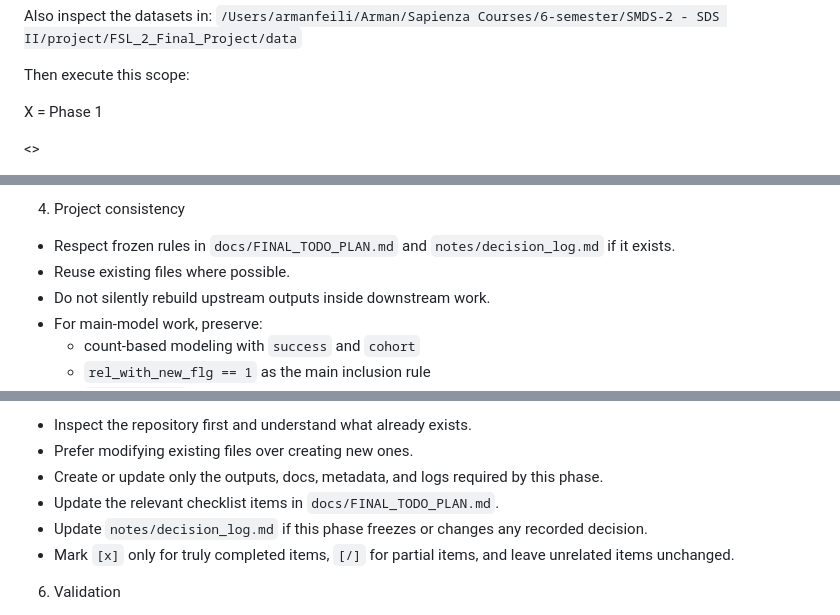
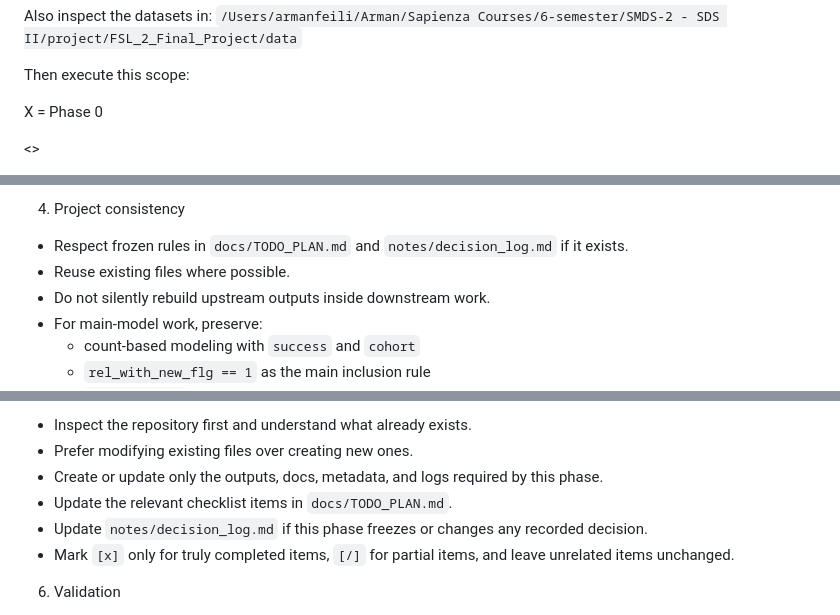
Before and after one commit to armanfeili/FSL_2_Final_Project, a Markdown page: docs/Prompt.md, 3 parts joined by grey strips. Drawn GitHub-style.

Commit message:
Prompt is updated

```diff
--- a/docs/Prompt.md
+++ b/docs/Prompt.md
@@ -10,7 +10,7 @@ Also inspect the datasets in:
 
 Then execute this scope:
 
-X = Phase 1
+X = Phase 0
 
 <<X>>
 
@@ -41,7 +41,7 @@ Rules:
 - Avoid unnecessary abstractions, metaprogramming, heavy indirection, and premature optimization.
 
 4. Project consistency
-- Respect frozen rules in `docs/FINAL_TODO_PLAN.md` and `notes/decision_log.md` if it exists.
+- Respect frozen rules in `docs/TODO_PLAN.md` and `notes/decision_log.md` if it exists.
 - Reuse existing files where possible.
 - Do not silently rebuild upstream outputs inside downstream work.
 - For main-model work, preserve:
@@ -57,7 +57,7 @@ Rules:
 - Inspect the repository first and understand what already exists.
 - Prefer modifying existing files over creating new ones.
 - Create or update only the outputs, docs, metadata, and logs required by this phase.
-- Update the relevant checklist items in `docs/FINAL_TODO_PLAN.md`.
+- Update the relevant checklist items in `docs/TODO_PLAN.md`.
 - Update `notes/decision_log.md` if this phase freezes or changes any recorded decision.
 - Mark `[x]` only for truly completed items, `[/]` for partial items, and leave unrelated items unchanged.
 
```
Also changed, not shown: other parts of docs/Prompt.md (+1 -1 lines).
